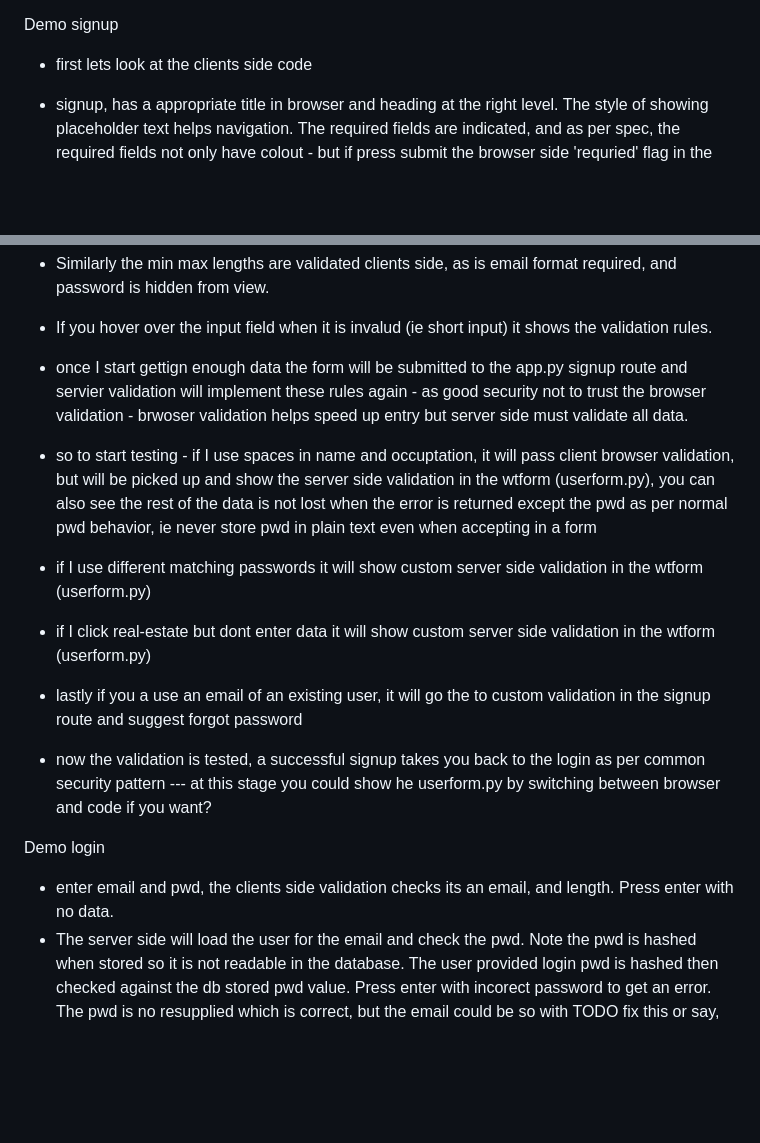
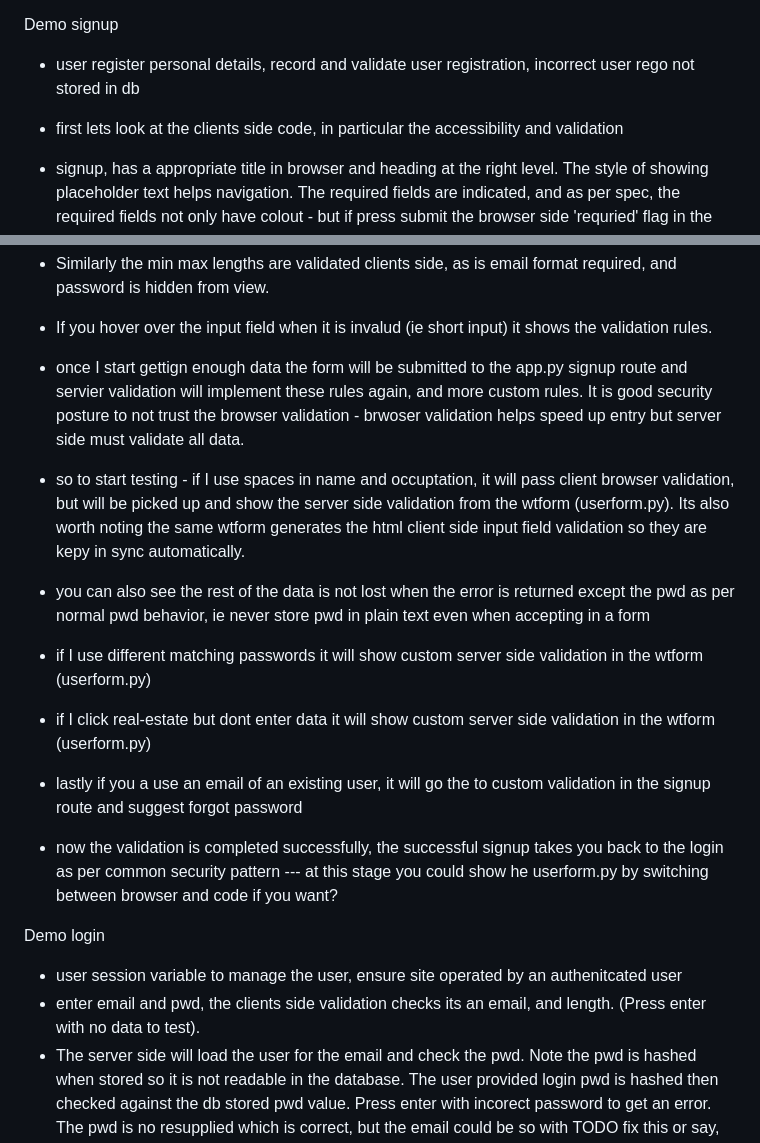
Before and after one commit to simonpett/QPC, a Markdown page: README.md, 2 parts joined by grey strips. Drawn GitHub-style; blank space fills up the shorter version.

Commit message:
more demo notes

```diff
--- a/README.md
+++ b/README.md
@@ -114,23 +114,26 @@ Landing page -
 
 
 Demo signup
-- first lets look at the clients side code
+- user register personal details, record and validate user registration, incorrect user rego not stored in db
+- first lets look at the clients side code, in particular the accessibility and validation
 - signup, has a  appropriate title in browser and heading at the right level. The style of showing placeholder text helps navigation. The required fields are indicated, and as per spec, the required fields not only have colout - but if press submit the browser side 'requried' flag in the input field will show the required fields
 - This and natural flow of tab order helps with intercation with voice input for accesibility (press tab to go around all the fields, maybe press the check box with space to show it works).
 - All input feilds also have a label as per accessibility guidlines and if you click on the label the cursor goes to the input field making the selectable area larger (in spec)
 - Similarly the min max lengths are validated clients side, as is email format required, and password is hidden from view.
 - If you hover over the input field when it is invalud (ie short input) it shows the validation rules.
 
-- once I start gettign enough data the form will be submitted to the app.py signup route and servier validation will implement these rules again - as good security not to trust the browser validation - brwoser validation helps speed up entry but server side must validate all data.
-- so to start testing - if I use spaces in name and occuptation, it will pass client browser validation, but will be picked up and show the server side validation in the wtform (userform.py), you can also see the rest of the data is not lost when the error is returned except the pwd as per normal pwd behavior, ie never store pwd in plain text even when accepting in a form
+- once I start gettign enough data the form will be submitted to the app.py signup route and servier validation will implement these rules again, and more custom rules. It is good security posture to not trust the browser validation - brwoser validation helps speed up entry but server side must validate all data.
+- so to start testing - if I use spaces in name and occuptation, it will pass client browser validation, but will be picked up and show the server side validation from the wtform (userform.py). Its also worth noting the same wtform generates the html client side input field validation so they are kepy in sync automatically.
+- you can also see the rest of the data is not lost when the error is returned except the pwd as per normal pwd behavior, ie never store pwd in plain text even when accepting in a form
 - if I use different matching passwords it will show custom server side validation in the wtform (userform.py)
 - if I click real-estate but dont enter data it will show custom server side validation in the wtform (userform.py)
 - lastly if you a use an email of an existing user, it will go the to custom validation in the signup route and suggest forgot password
-- now the validation is tested, a successful signup takes you back to the login as per common security pattern
+- now the validation is completed successfully, the successful signup takes you back to the login as per common security pattern
 --- at this stage you could show he userform.py by switching between browser and code if you want?
 
 Demo login
-- enter email and pwd, the clients side validation checks its an email, and length. Press enter with no data.
+- user session variable to manage the user, ensure site operated by an authenitcated user
+- enter email and pwd, the clients side validation checks its an email, and length. (Press enter with no data to test).
 - The server side will load the user for the email and check the pwd. Note the pwd is hashed when stored so it is not readable in the database. The user provided login pwd is hashed then checked against the db stored pwd value. Press enter with incorect password to get an error. The pwd is no resupplied which is correct, but the email could be so with TODO fix this or say, the inputs not returned - ran out of time / or say nothing as its minor.
 - at this point could also so page for forgot password, whcih will then take you back to do the login again.
 - completing the login, if found the Flask Login Manager loads the user into the session. Then on subsequent requests, say to update profile the @Login_Required decorator is used to ensure the current user in the session is logged in.
```
